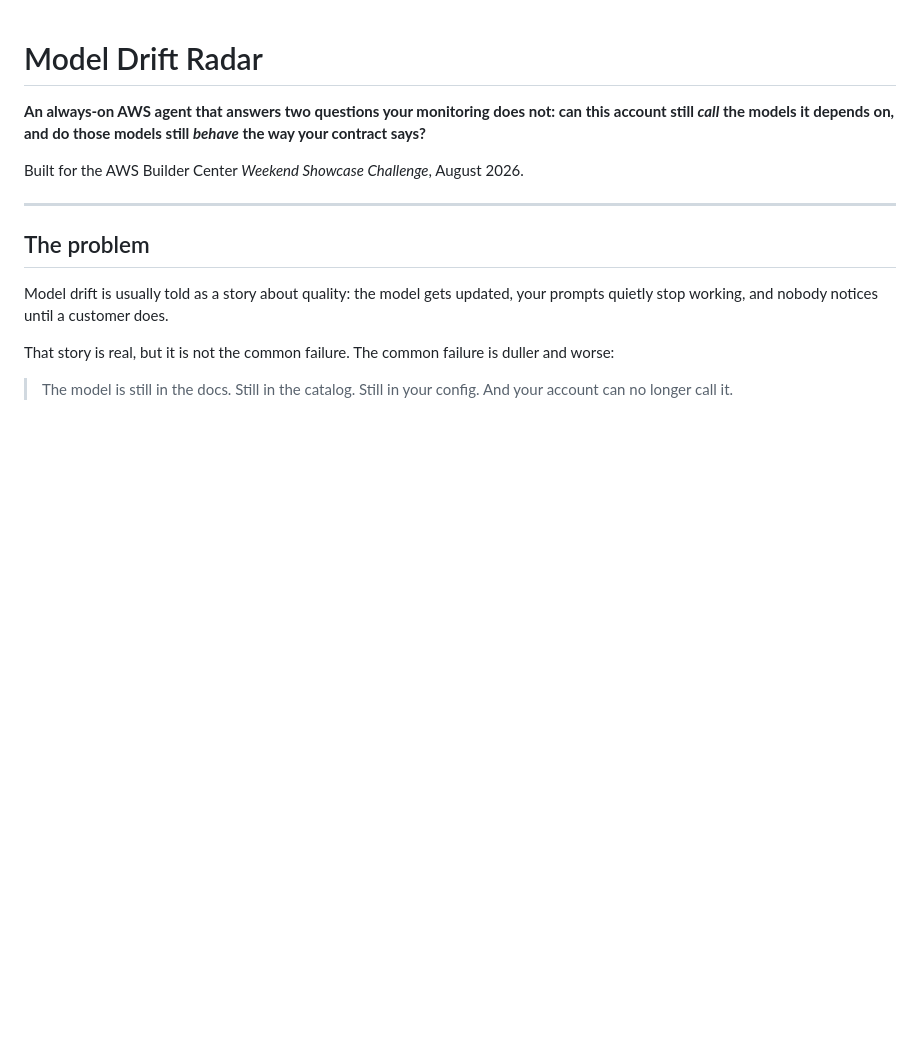
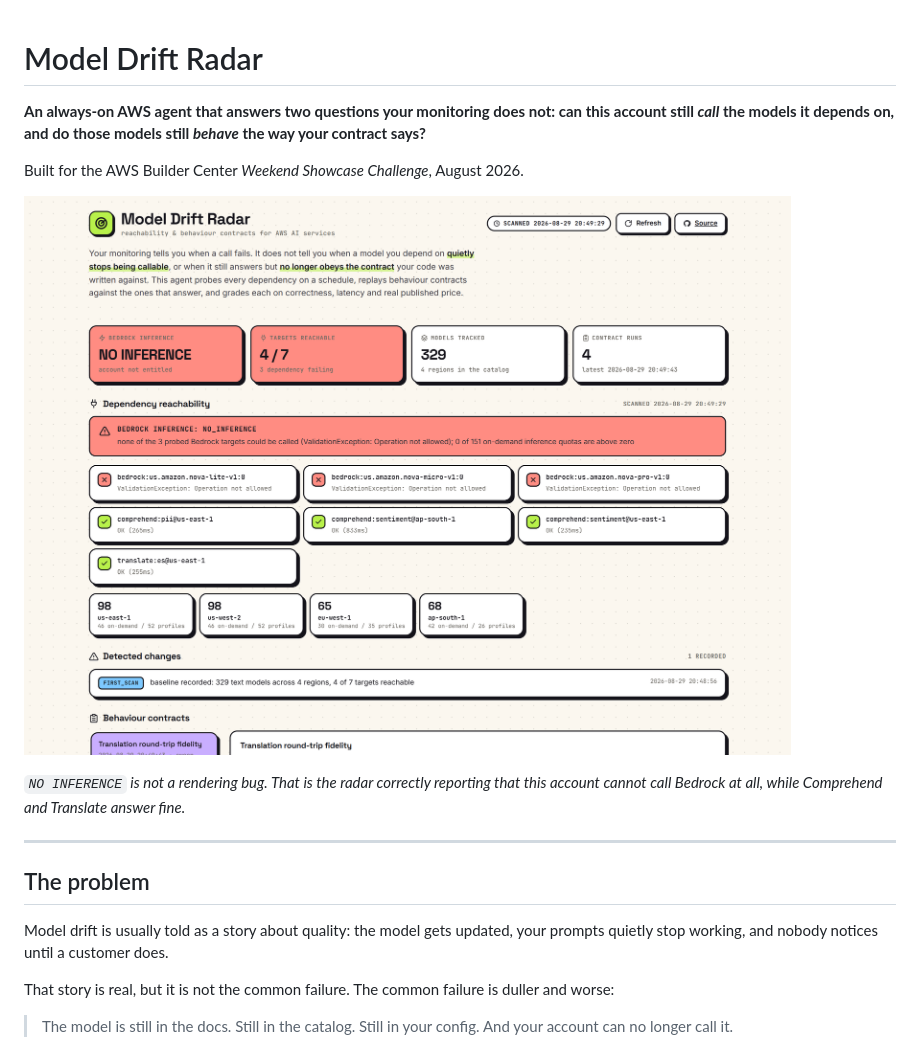
Before and after one commit to harshendram/aws-weekend-challenge2, a Markdown page: README.md, the part around one of its changes. Rendered like a GitHub page; pictures changed too: screenshots/dashboard-top.png (added); blank space fills up the shorter version.

```diff
--- a/README.md
+++ b/README.md
@@ -5,6 +5,12 @@ can this account still *call* the models it depends on, and do those models
 still *behave* the way your contract says?**
 
 Built for the AWS Builder Center *Weekend Showcase Challenge*, August 2026.
+
+![Dashboard](screenshots/dashboard-top.png)
+
+*`NO INFERENCE` is not a rendering bug. That is the radar correctly reporting
+that this account cannot call Bedrock at all, while Comprehend and Translate
+answer fine.*
 
 ---
 
```
Also changed, not shown: other parts of README.md (+5 -0 lines), docs/ARTICLE.md (+146 -56 lines), screenshots/README.md (added, +55 -0 lines), screenshots/architecture.png (added), screenshots/contract-scorecard.png (added), screenshots/daily-sweep.png (added), screenshots/dashboard-full.png (added), screenshots/verdict-rules.png (added), 8 other files.
